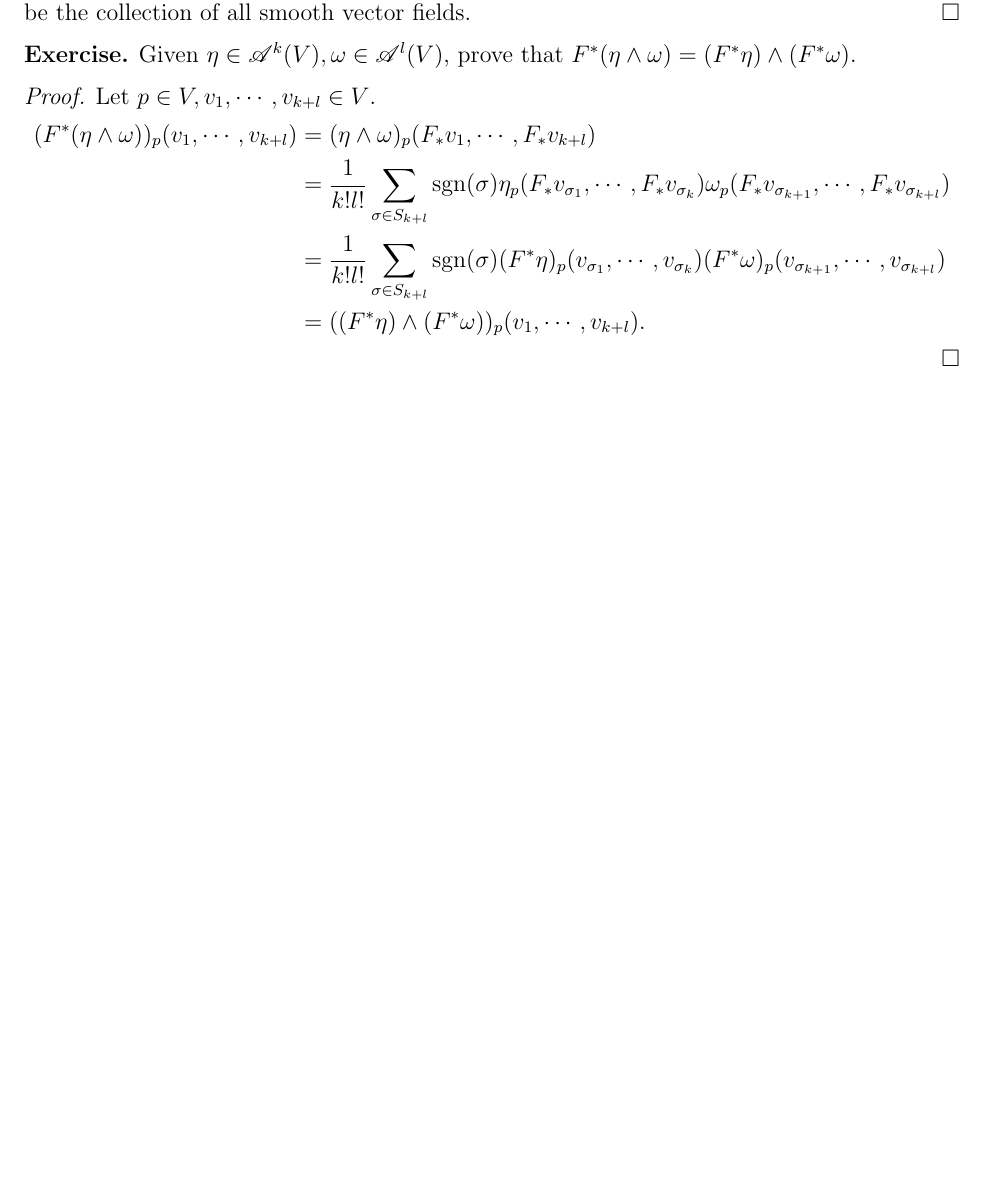
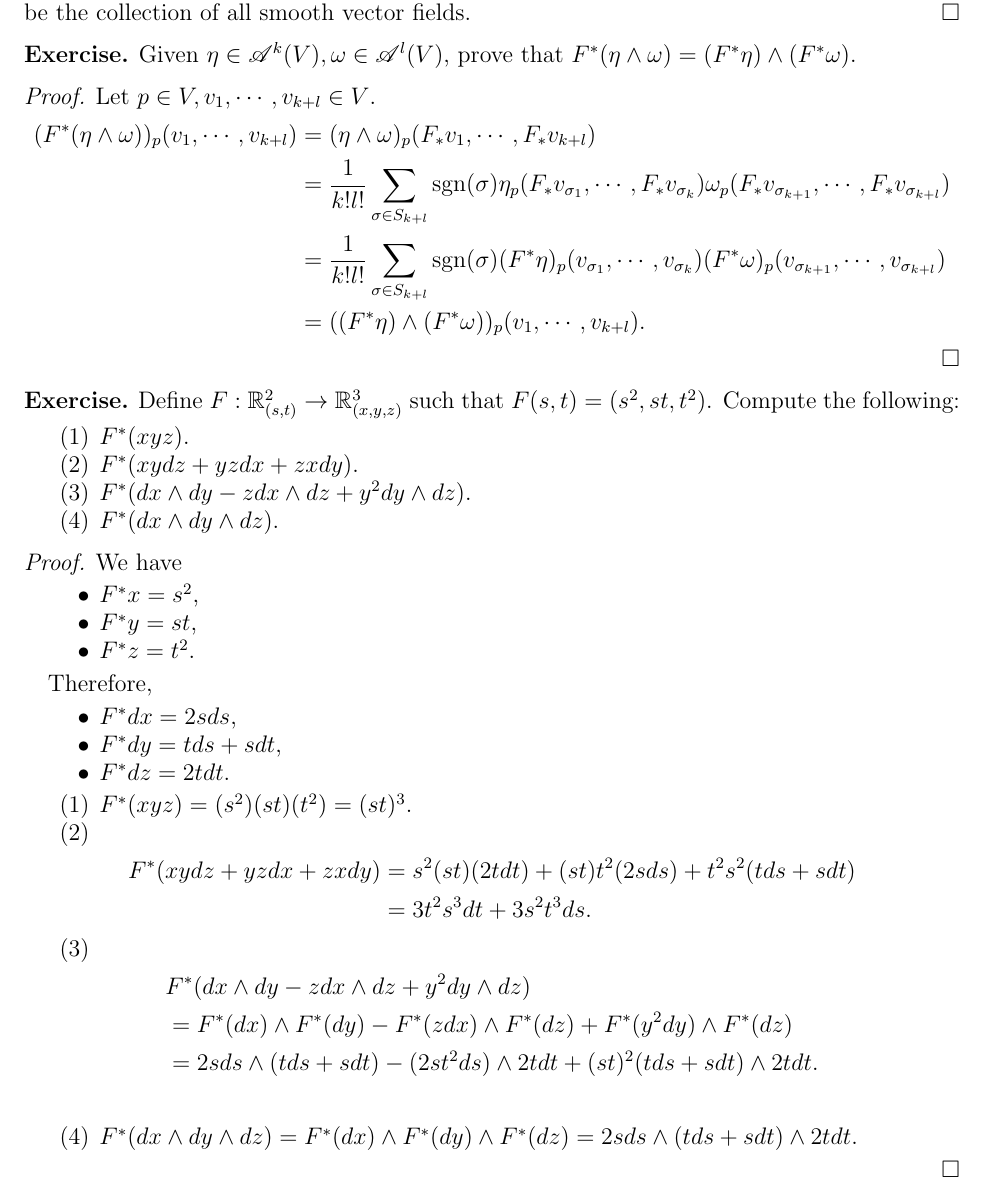
Before and after one commit to hidenori-shinohara/courses, a LaTeX paper (math620/9-10/math620-9-10.tex): part of page 2 of 2, cut so that both start at the same text, the shorter picture padded with empty space. Compiled offline with pdfLaTeX.

Commit message:
Finish Problem 4 (620)

```diff
--- a/math620/9-10/math620-9-10.tex
+++ b/math620/9-10/math620-9-10.tex
@@ -121,5 +121,60 @@
   \end{align*}
 \end{proof}
 
+\begin{exer}
+  Define $F: \mathbb{R}^2_{(s, t)} \rightarrow \mathbb{R}^3_{(x, y, z)}$ such that $F(s, t) = (s^2, st, t^2)$.
+  Compute the following:
+  \begin{enumerate}
+    \item
+      $F^*(xyz)$.
+    \item
+      $F^*(xydz + yzdx + zxdy)$.
+    \item
+      $F^*(dx \wedge dy - zdx \wedge dz + y^2dy \wedge dz)$.
+    \item
+      $F^*(dx \wedge dy \wedge dz)$.
+  \end{enumerate}
+\end{exer}
+
+\begin{proof}
+  We have
+  \begin{itemize}
+    \item
+      $F^*x = s^2$,
+    \item
+      $F^*y = st$,
+    \item
+      $F^*z = t^2$.
+  \end{itemize}
+
+  Therefore,
+  \begin{itemize}
+    \item
+      $F^*dx = 2sds$,
+    \item
+      $F^*dy = tds + sdt$,
+    \item
+      $F^*dz = 2tdt$.
+  \end{itemize}
+
+  \begin{enumerate}
+    \item
+      $F^*(xyz) = (s^2)(st)(t^2) = (st)^3$.
+    \item
+      \begin{align*}
+        F^*(xydz + yzdx + zxdy)
+          &= s^2(st)(2tdt) + (st)t^2(2sds) + t^2s^2(tds + sdt) \\
+          &= 3t^2s^3dt + 3s^2t^3ds.
+      \end{align*}
+    \item
+      \begin{align*}
+        &F^*(dx \wedge dy - zdx \wedge dz + y^2dy \wedge dz) \\
+          &= F^*(dx) \wedge F^*(dy) - F^*(zdx) \wedge F^*(dz) + F^*(y^2dy) \wedge F^*(dz) \\
+          &= 2sds \wedge (tds + sdt) - (2st^2ds) \wedge 2tdt + (st)^2(tds + sdt) \wedge 2tdt. \\
+      \end{align*}
+    \item
+      $F^*(dx \wedge dy \wedge dz) = F^*(dx) \wedge F^*(dy) \wedge F^*(dz) = 2sds \wedge (tds + sdt) \wedge 2tdt$.
+  \end{enumerate}
+\end{proof}
 
 \end{document}
```
Also changed, not shown: math620/9-10/math620-9-10.pdf.
